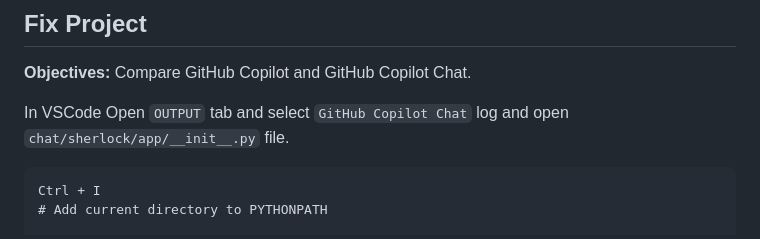
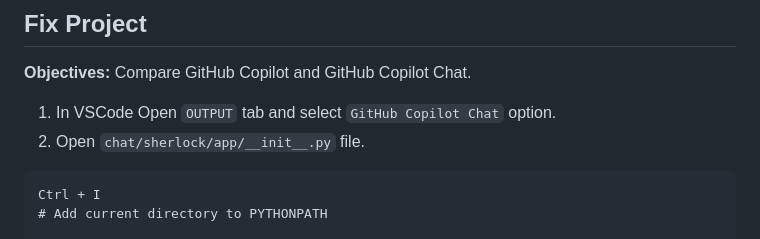
Before and after one commit to ldynia/workshop-github-copilot-chat, a Markdown page: chat/WORKSHOP.md, the part around the change. GitHub-like rendering.

````diff
--- a/chat/WORKSHOP.md
+++ b/chat/WORKSHOP.md
@@ -56,7 +56,8 @@ Visit the following URLs: Run locally
 
 **Objectives:** Compare GitHub Copilot and GitHub Copilot Chat.
 
-In VSCode Open `OUTPUT` tab and select `GitHub Copilot Chat` log and open `chat/sherlock/app/__init__.py` file.
+1. In VSCode Open `OUTPUT` tab and select `GitHub Copilot Chat` option.
+2. Open `chat/sherlock/app/__init__.py` file.
 
 ```
 Ctrl + I
````
